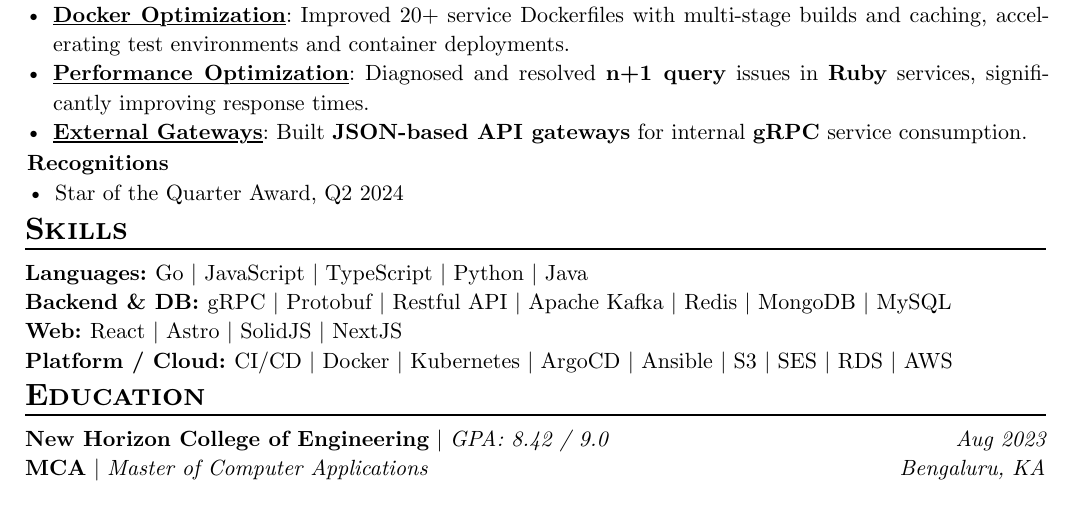
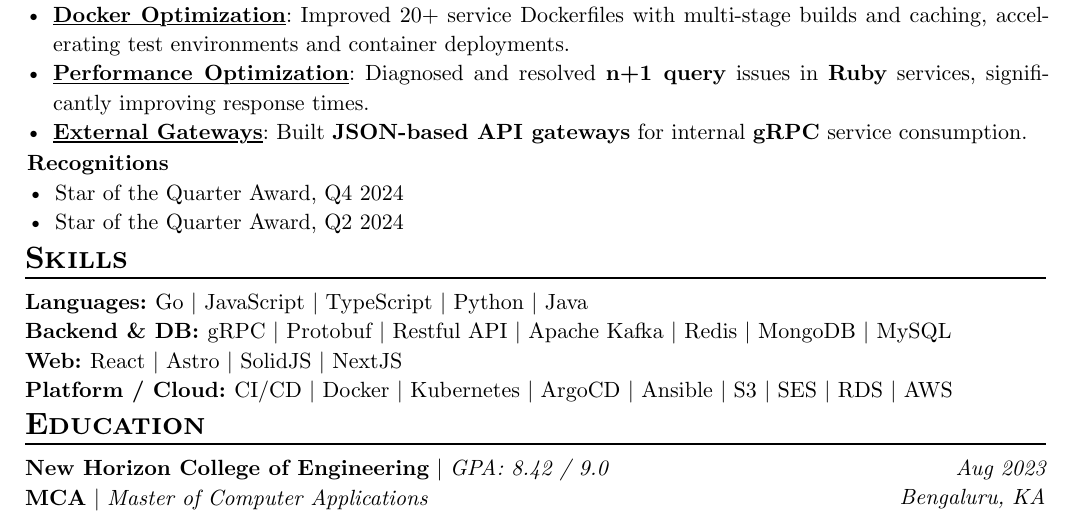
Before and after one commit to adarshhegde/cv-cicd, a Typst document (resume-2025.typ): part of the page, cut so that both start at the same text. Compiled offline with Typst 0.15.

Commit message:
Update resume-2025.typ

```diff
--- a/resume-2025.typ
+++ b/resume-2025.typ
@@ -19,6 +19,7 @@
   project: "Saltside Technologies India Pvt Ltd",
   achievements: [
     *Recognitions*
+    - Star of the Quarter Award, Q4 2024
     - Star of the Quarter Award, Q2 2024
   ],
   summary: [
```
